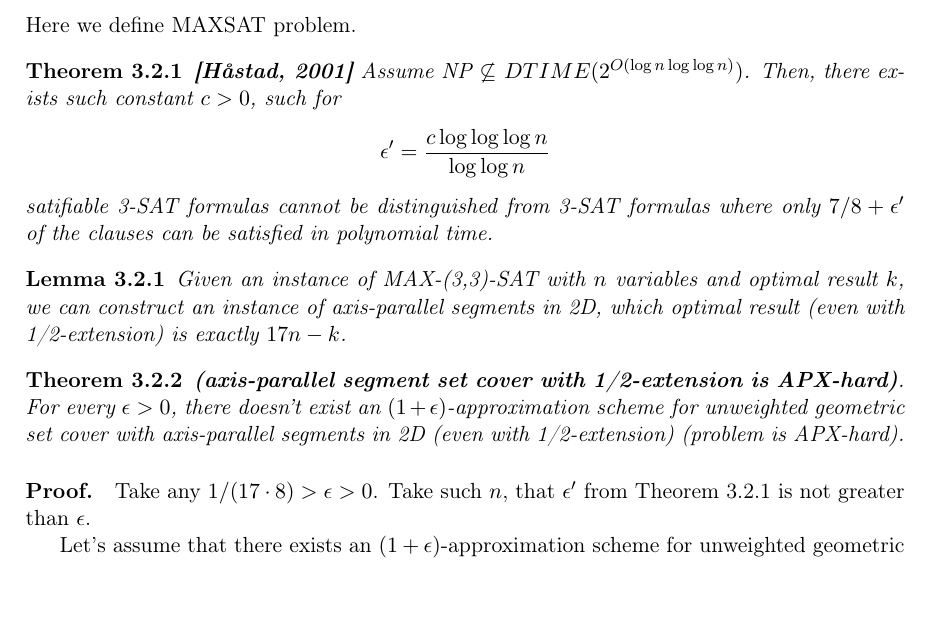
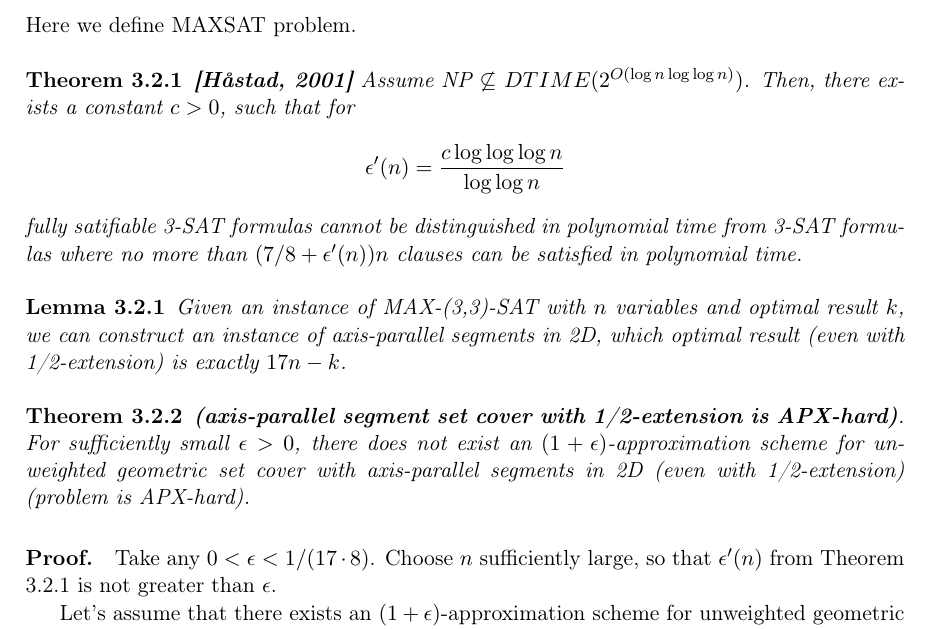
Before and after one commit to elvina10/master-thesis, a LaTeX thesis (cover.tex, which reads apxcomplete.tex): part of page 12 of 25, cut so that both start at the same text, the shorter picture padded with empty space. Compiled offline with pdfLaTeX.

Commit message:
Small fixes

```diff
--- a/apxcomplete.tex
+++ b/apxcomplete.tex
@@ -8,10 +8,11 @@ Here we define MAXSAT problem.
 	\label{hastadtheorem}
 	\textbf{\cite{hastad}}
 	Assume NP $\not\subseteq$ $DTIME(2^{O(\log n \log \log n)})$.
-	Then, there exists such constant $c > 0$, such for
-	$$\epsilon' = \frac{c \log \log \log n}{\log \log n}$$
-	satifiable 3-SAT formulas cannot be distinguished from
-	3-SAT formulas where only $7/8+\epsilon'$ of~the clauses
+	Then, there exists a constant $c > 0$, such that for
+	$$\epsilon'(n) = \frac{c \log \log \log n}{\log \log n}$$
+	fully satifiable 3-SAT formulas cannot be distinguished
+	in polynomial time from
+	3-SAT formulas where no more than $(7/8+\epsilon'(n))n$ clauses
 	can be satisfied in polynomial time.
 }\end{tw}
 
@@ -25,16 +26,17 @@ Here we define MAXSAT problem.
 
 \begin{tw}{
 	\textbf{(axis-parallel segment set cover with 1/2-extension is APX-hard)}.
-	For every $\epsilon > 0$,
-	there doesn't exist an $(1+\epsilon)$-approximation scheme
+	For sufficiently small $\epsilon > 0$,
+	there does not exist an $(1+\epsilon)$-approximation scheme
 	for unweighted geometric set cover
 	with axis-parallel segments in 2D (even with 1/2-extension)
 	(problem is APX-hard).
 }\end{tw}
 
 \paragraph{Proof.}
-Take any $1/(17 \cdot 8) > \epsilon > 0$.
-Take such $n$, that $\epsilon'$ from Theorem \ref{hastadtheorem}
+Take any $0 < \epsilon < 1/(17 \cdot 8)$.
+Choose $n$ sufficiently large, so that $\epsilon'(n)$ from
+Theorem \ref{hastadtheorem}
 is not greater than $\epsilon$.
 
 Let's assume that there exists an $(1+\epsilon)$-approximation scheme
```
